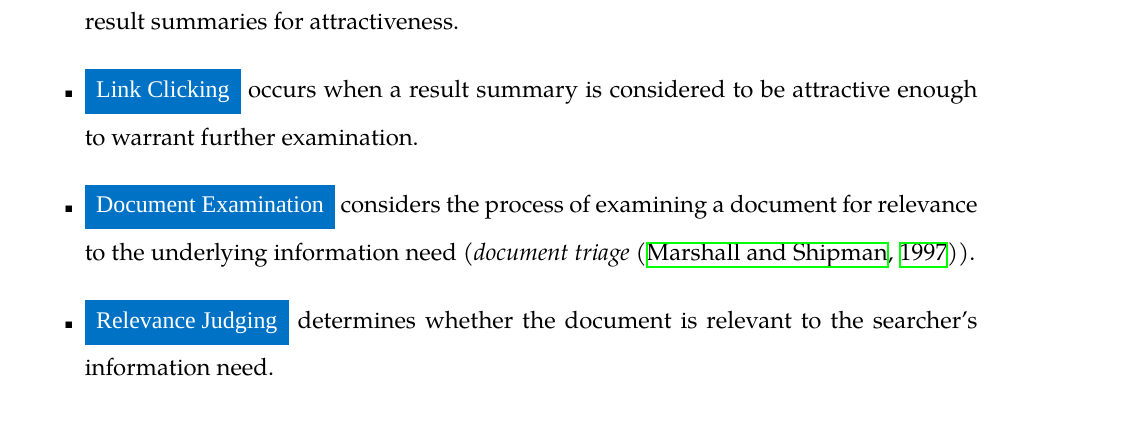
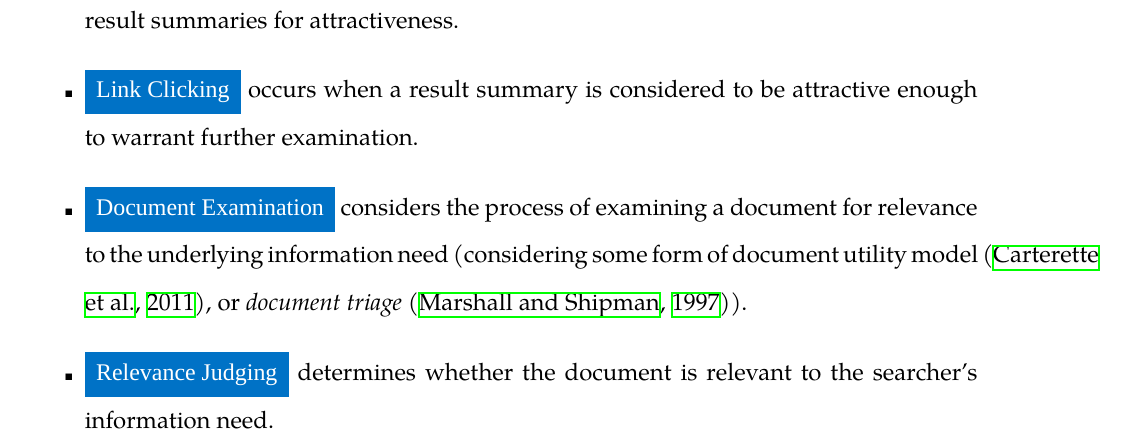
Before and after one commit to maxwelld90/phd, a LaTeX thesis (thesis/maxwell2018thesis.tex, which reads thesis/chapters/p1-intro/ir.tex): part of page 154 of 187, cut so that both start at the same text. Compiled offline with XeLaTeX; a missing font is replaced by an installed copy or a similar font.

Commit message:
Added reference to Carterette (2011) in IR background

```diff
--- a/thesis/chapters/p1-intro/ir.tex
+++ b/thesis/chapters/p1-intro/ir.tex
@@ -443,7 +443,7 @@ These improvements are demonstrated as a Markov model, illustrated in Figure~\re
     \item{\blueboxbold{Query Formulation} considers where a searcher formulates the terms that they wish to enter, as well as the issuance of the query to the underlying retrieval system.}
     \item{\blueboxbold{Snippet Scanning} concerns the action that considers the examination of individual result summaries for attractiveness.}
     \item{\blueboxbold{Link Clicking} occurs when a result summary is considered to be attractive enough to warrant further examination.}
-    \item{\blueboxbold{Document Examination} considers the process of examining a document for relevance to the underlying information need (\emph{document triage}~\citep{marshall1997triage}).}
+    \item{\blueboxbold{Document Examination} considers the process of examining a document for relevance to the underlying information need (considering some form of document utility model~\citep{carterette2011effectiveness_evaluation}, or \emph{document triage}~\citep{marshall1997triage}).}
     \item{\blueboxbold{Relevance Judging} determines whether the document is relevant to the searcher's information need.}
     \item{\blueboxbold{Session Stopping} concerns the action that curtails the search session.}
 \end{itemize}
```
